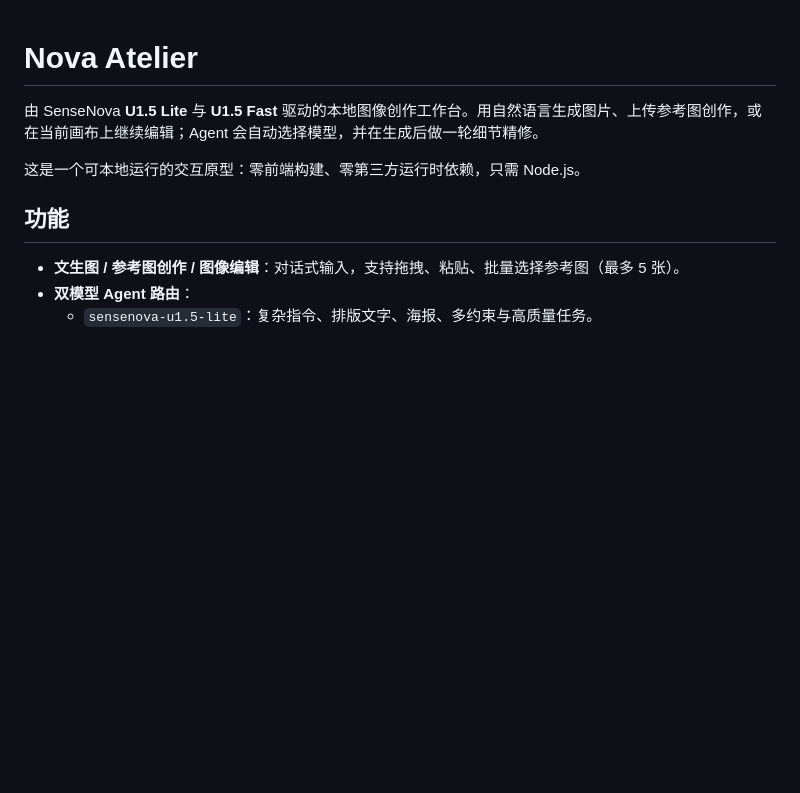
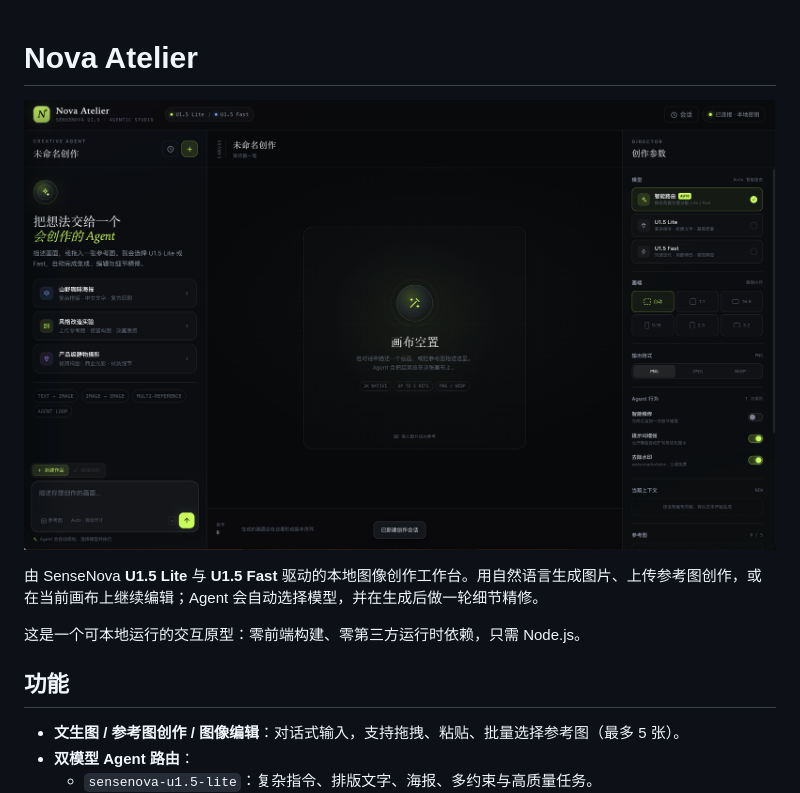
Before and after one commit to baolijin/SenseNova-IMG, a Markdown page: README.md, the part around the change. GitHub-like rendering; blank space fills up the shorter version.

Commit message:
Add preview image to README

```diff
--- a/README.md
+++ b/README.md
@@ -1,4 +1,6 @@
 # Nova Atelier
+
+![Nova Atelier 效果预览](arts/preview.png)
 
 由 SenseNova **U1.5 Lite** 与 **U1.5 Fast** 驱动的本地图像创作工作台。用自然语言生成图片、上传参考图创作，或在当前画布上继续编辑；Agent 会自动选择模型，并在生成后做一轮细节精修。
 
```
